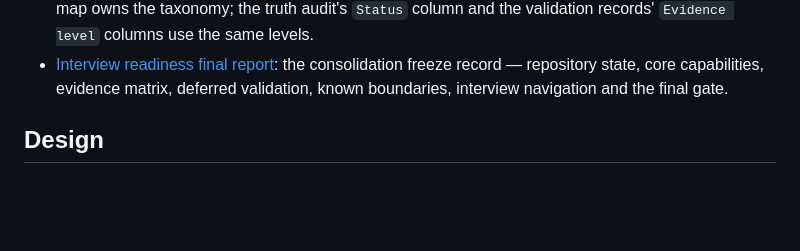
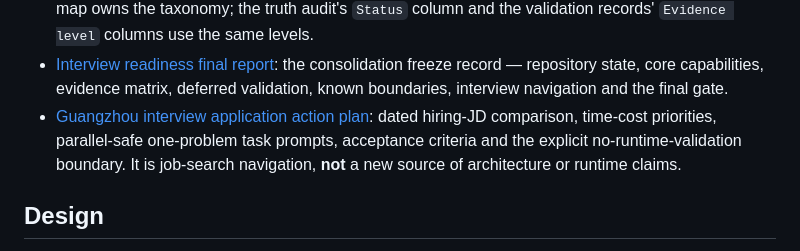
Before and after one commit to Xander-Xai/Beauty-Industry-RAG-QA-System, a Markdown page: docs/README.md, the part around the change. GitHub-like rendering; blank space fills up the shorter version.

Commit message:
docs: index Guangzhou job-fit action plan in documentation map

```diff
--- a/docs/README.md
+++ b/docs/README.md
@@ -118,6 +118,10 @@ Performance result, alerting validated in production, and OTLP runtime closed lo
   consolidation freeze record — repository state, core capabilities, evidence
   matrix, deferred validation, known boundaries, interview navigation and the
   final gate.
+- [Guangzhou interview application action plan](guangzhou-interview-action-plan-2026-10-07.md):
+  dated hiring-JD comparison, time-cost priorities, parallel-safe one-problem task
+  prompts, acceptance criteria and the explicit no-runtime-validation boundary.
+  It is job-search navigation, **not** a new source of architecture or runtime claims.
 
 ## Design
 
```
